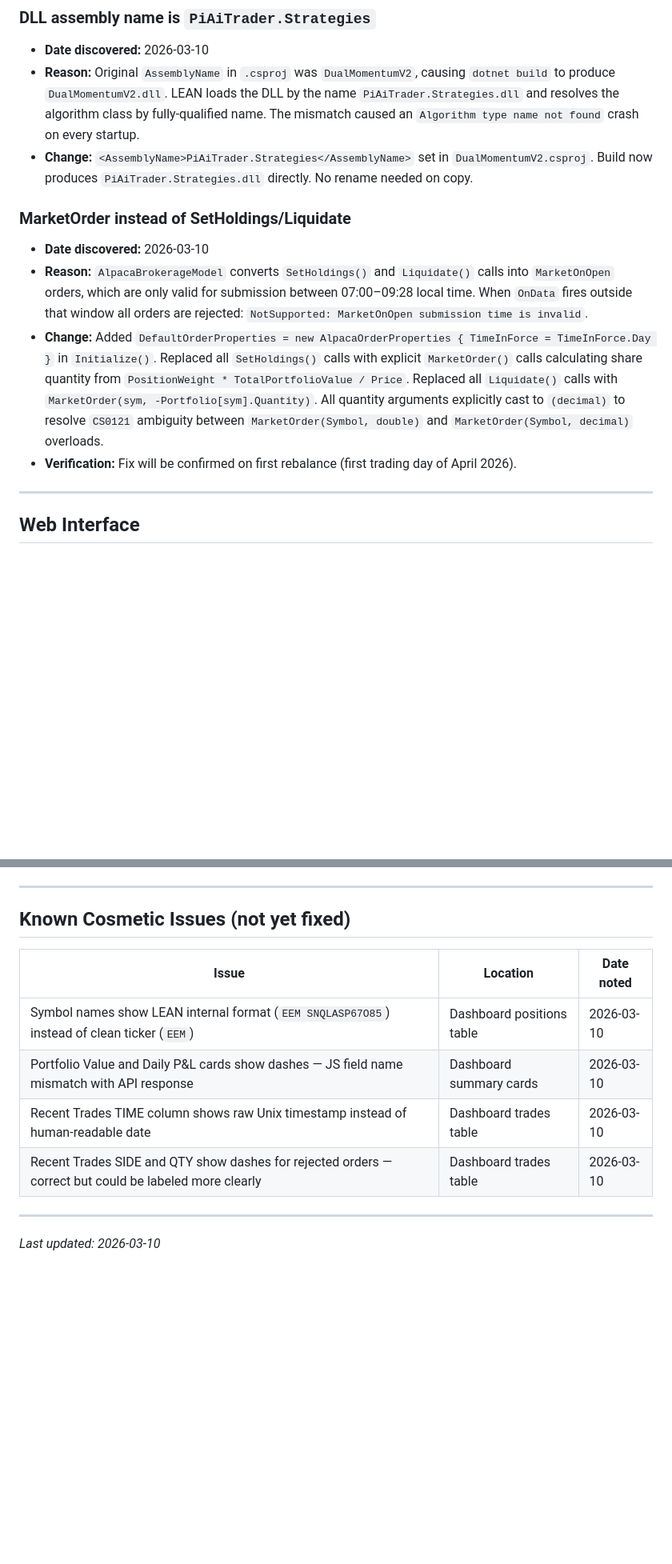
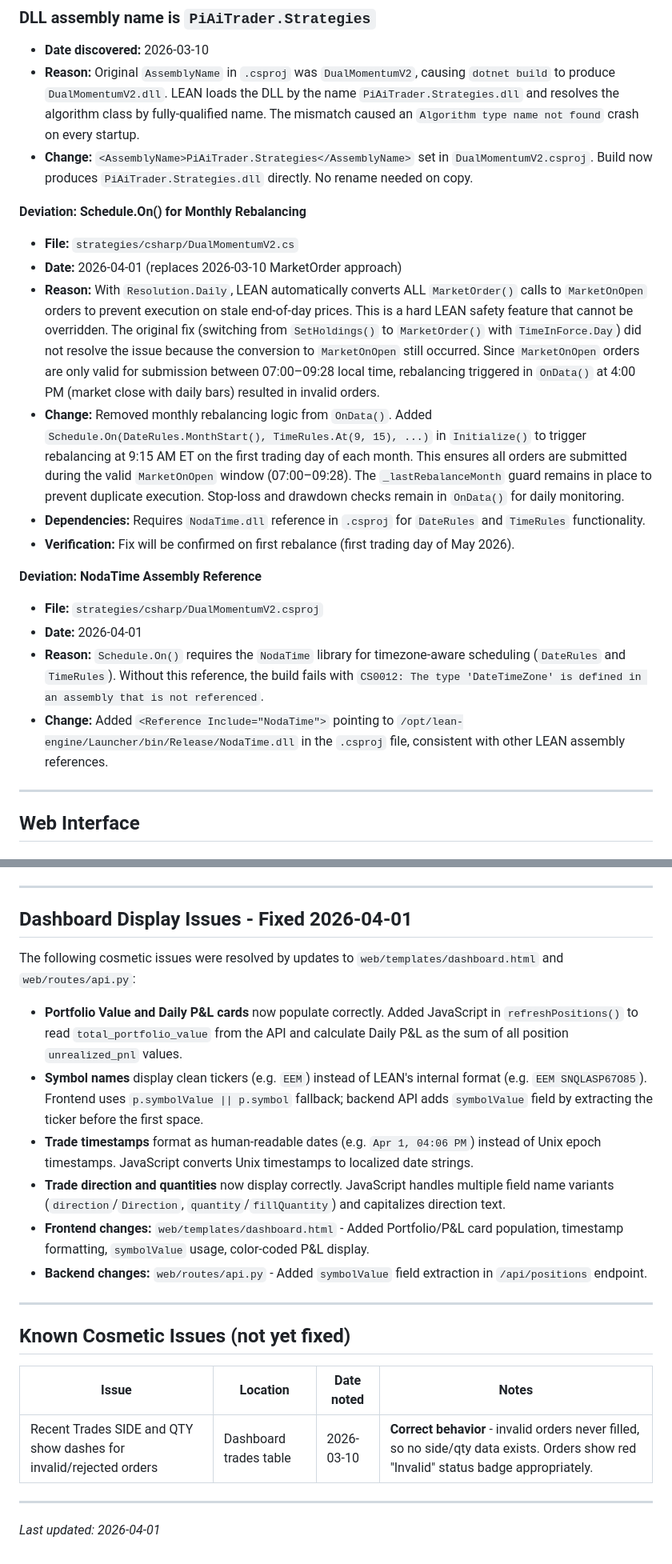
Before and after one commit to sdelvisco/Pi-AI-Trader, a Markdown page: DEVIATIONS.md, 2 parts joined by grey strips. Shown at 80% size. GitHub-like rendering; blank space fills up the shorter version.

Commit message:
docs: update DEVIATIONS.md with 2026-04-01 fixes
- Replace MarketOrder deviation with Schedule.On() monthly rebalancing approach
- Add NodaTime assembly reference deviation
- Add Dashboard Display Issues section documenting all cosmetic fixes
- Trim Known Cosmetic Issues table to only remaining unfixed item

https://claude.ai/code/session_019LNDJeQZC32BoQxBQWRmJc

```diff
--- a/DEVIATIONS.md
+++ b/DEVIATIONS.md
@@ -69,21 +69,19 @@ This file tracks all known differences between the documented/designed architect
   `DualMomentumV2.csproj`. Build now produces `PiAiTrader.Strategies.dll` directly.
   No rename needed on copy.
 
-### MarketOrder instead of SetHoldings/Liquidate
-- **Date discovered:** 2026-03-10
-- **Reason:** `AlpacaBrokerageModel` converts `SetHoldings()` and `Liquidate()` calls
-  into `MarketOnOpen` orders, which are only valid for submission between 07:00–09:28
-  local time. When `OnData` fires outside that window all orders are rejected:
-  `NotSupported: MarketOnOpen submission time is invalid`.
-- **Change:** Added `DefaultOrderProperties = new AlpacaOrderProperties
-  { TimeInForce = TimeInForce.Day }` in `Initialize()`. Replaced all `SetHoldings()`
-  calls with explicit `MarketOrder()` calls calculating share quantity from
-  `PositionWeight * TotalPortfolioValue / Price`. Replaced all `Liquidate()` calls
-  with `MarketOrder(sym, -Portfolio[sym].Quantity)`. All quantity arguments explicitly
-  cast to `(decimal)` to resolve `CS0121` ambiguity between `MarketOrder(Symbol,
-  double)` and `MarketOrder(Symbol, decimal)` overloads.
-- **Verification:** Fix will be confirmed on first rebalance (first trading day of
-  April 2026).
+**Deviation: Schedule.On() for Monthly Rebalancing**
+- **File:** `strategies/csharp/DualMomentumV2.cs`
+- **Date:** 2026-04-01 (replaces 2026-03-10 MarketOrder approach)
+- **Reason:** With `Resolution.Daily`, LEAN automatically converts ALL `MarketOrder()` calls to `MarketOnOpen` orders to prevent execution on stale end-of-day prices. This is a hard LEAN safety feature that cannot be overridden. The original fix (switching from `SetHoldings()` to `MarketOrder()` with `TimeInForce.Day`) did not resolve the issue because the conversion to `MarketOnOpen` still occurred. Since `MarketOnOpen` orders are only valid for submission between 07:00–09:28 local time, rebalancing triggered in `OnData()` at 4:00 PM (market close with daily bars) resulted in invalid orders.
+- **Change:** Removed monthly rebalancing logic from `OnData()`. Added `Schedule.On(DateRules.MonthStart(), TimeRules.At(9, 15), ...)` in `Initialize()` to trigger rebalancing at 9:15 AM ET on the first trading day of each month. This ensures all orders are submitted during the valid `MarketOnOpen` window (07:00–09:28). The `_lastRebalanceMonth` guard remains in place to prevent duplicate execution. Stop-loss and drawdown checks remain in `OnData()` for daily monitoring.
+- **Dependencies:** Requires `NodaTime.dll` reference in `.csproj` for `DateRules` and `TimeRules` functionality.
+- **Verification:** Fix will be confirmed on first rebalance (first trading day of May 2026).
+
+**Deviation: NodaTime Assembly Reference**
+- **File:** `strategies/csharp/DualMomentumV2.csproj`
+- **Date:** 2026-04-01
+- **Reason:** `Schedule.On()` requires the `NodaTime` library for timezone-aware scheduling (`DateRules` and `TimeRules`). Without this reference, the build fails with `CS0012: The type 'DateTimeZone' is defined in an assembly that is not referenced`.
+- **Change:** Added `<Reference Include="NodaTime">` pointing to `/opt/lean-engine/Launcher/bin/Release/NodaTime.dll` in the `.csproj` file, consistent with other LEAN assembly references.
 
 ---
 
@@ -101,15 +99,25 @@ This file tracks all known differences between the documented/designed architect
 
 ---
 
-## Known Cosmetic Issues (not yet fixed)
+## Dashboard Display Issues - Fixed 2026-04-01
 
-| Issue | Location | Date noted |
-|-------|----------|------------|
-| Symbol names show LEAN internal format (`EEM SNQLASP67O85`) instead of clean ticker (`EEM`) | Dashboard positions table | 2026-03-10 |
-| Portfolio Value and Daily P&L cards show dashes — JS field name mismatch with API response | Dashboard summary cards | 2026-03-10 |
-| Recent Trades TIME column shows raw Unix timestamp instead of human-readable date | Dashboard trades table | 2026-03-10 |
-| Recent Trades SIDE and QTY show dashes for rejected orders — correct but could be labeled more clearly | Dashboard trades table | 2026-03-10 |
+The following cosmetic issues were resolved by updates to `web/templates/dashboard.html` and `web/routes/api.py`:
+
+- **Portfolio Value and Daily P&L cards** now populate correctly. Added JavaScript in `refreshPositions()` to read `total_portfolio_value` from the API and calculate Daily P&L as the sum of all position `unrealized_pnl` values.
+- **Symbol names** display clean tickers (e.g. `EEM`) instead of LEAN's internal format (e.g. `EEM SNQLASP67O85`). Frontend uses `p.symbolValue || p.symbol` fallback; backend API adds `symbolValue` field by extracting the ticker before the first space.
+- **Trade timestamps** format as human-readable dates (e.g. `Apr 1, 04:06 PM`) instead of Unix epoch timestamps. JavaScript converts Unix timestamps to localized date strings.
+- **Trade direction and quantities** now display correctly. JavaScript handles multiple field name variants (`direction`/`Direction`, `quantity`/`fillQuantity`) and capitalizes direction text.
+- **Frontend changes:** `web/templates/dashboard.html` - Added Portfolio/P&L card population, timestamp formatting, `symbolValue` usage, color-coded P&L display.
+- **Backend changes:** `web/routes/api.py` - Added `symbolValue` field extraction in `/api/positions` endpoint.
 
 ---
 
-*Last updated: 2026-03-10*
+## Known Cosmetic Issues (not yet fixed)
+
+| Issue | Location | Date noted | Notes |
+|-------|----------|------------|-------|
+| Recent Trades SIDE and QTY show dashes for invalid/rejected orders | Dashboard trades table | 2026-03-10 | **Correct behavior** - invalid orders never filled, so no side/qty data exists. Orders show red "Invalid" status badge appropriately. |
+
+---
+
+*Last updated: 2026-04-01*
```
